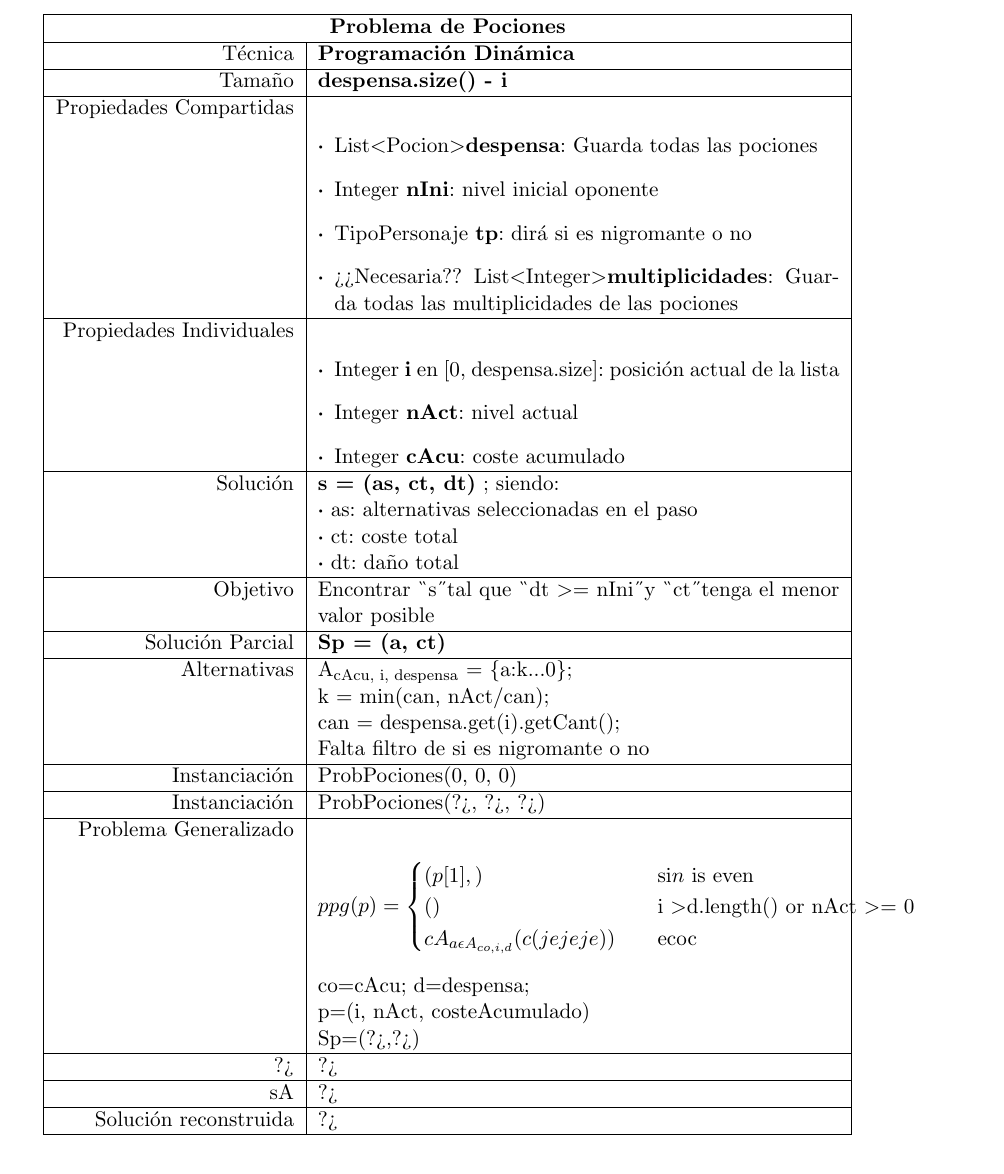
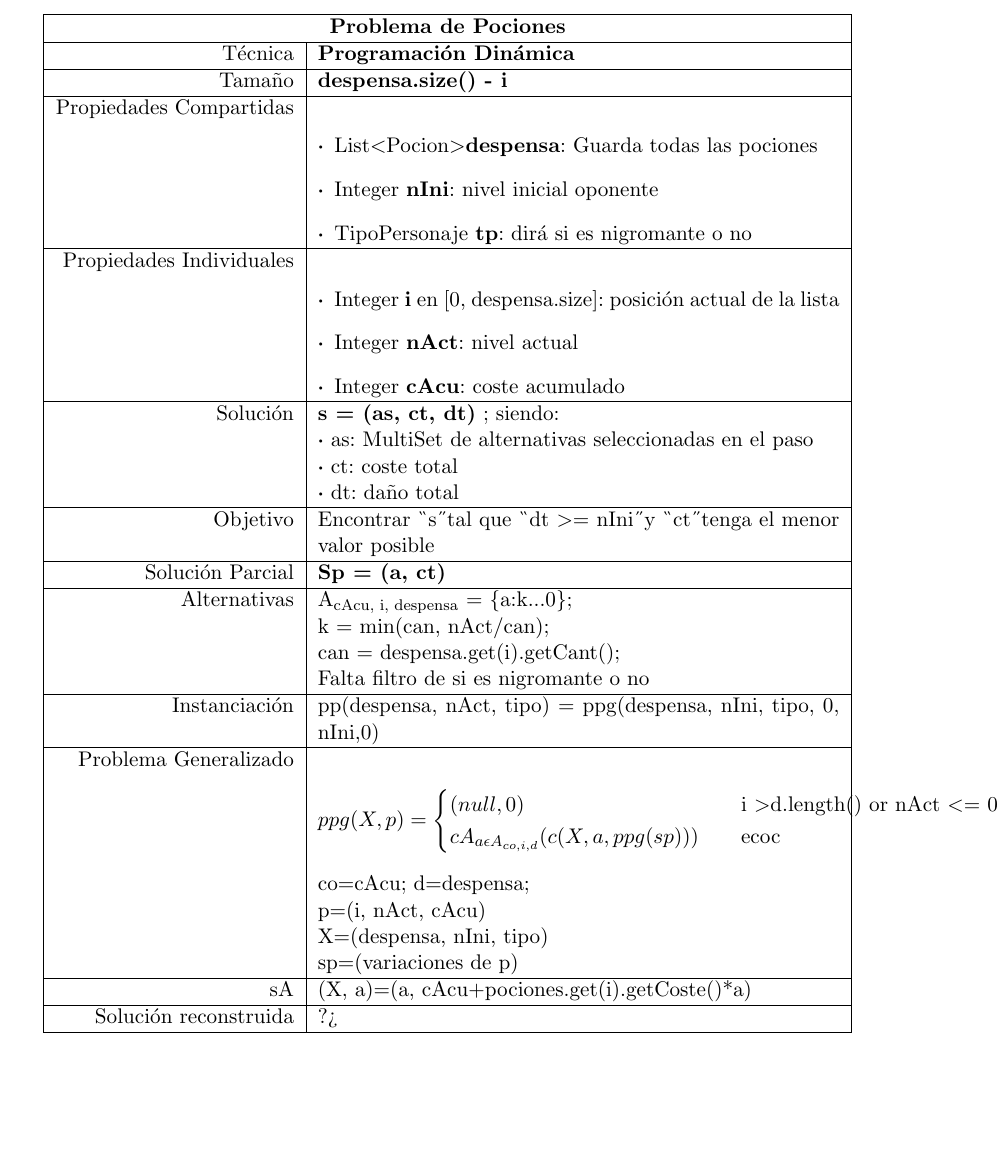
Before and after one commit to ManuelLR/ADDA, a LaTeX document (Liga4-Prob3-Pociones/LaTex/Reinas.tex): part of page 3 of 3 before the commit and part of page 2 of 2 after it, cut so that both start at the same text. Compiled offline with pdfLaTeX.

Commit message:
Corrections

```diff
--- a/Liga4-Prob3-Pociones/LaTex/Reinas.tex
+++ b/Liga4-Prob3-Pociones/LaTex/Reinas.tex
@@ -63,7 +63,6 @@
 		\item List\textless Pocion\textgreater   \textbf{despensa}: Guarda todas las pociones
 		\item Integer \textbf{nIni}: nivel inicial oponente
 		\item TipoPersonaje	\textbf{tp}: dirá si es nigromante o no
-		\item ¿¿Necesaria?? List\textless Integer\textgreater  \textbf{multiplicidades}: Guarda todas las multiplicidades de las pociones
 	\end{enumerate}
 	\\
 	\hline
@@ -76,7 +75,7 @@
 	\hline
 	Solución & \textbf{s = (as, ct, dt)} ; siendo:
 
-	\textbf{\textperiodcentered} as: alternativas seleccionadas en el paso
+	\textbf{\textperiodcentered} as: MultiSet de alternativas seleccionadas en el paso
 
 	\textbf{\textperiodcentered} ct: coste total
 
@@ -94,26 +93,23 @@
 
 	Falta filtro de si es nigromante o no\\
 	\hline
-	Instanciación & ProbPociones(0, 0, 0) \\
+	Instanciación & pp(despensa, nAct, tipo) = ppg(despensa, nIni, tipo, 0, nIni,0) \\
 	\hline
-	Instanciación & ProbPociones(?¿, ?¿, ?¿) \\
-	\hline
-	Problema Generalizado & \[ ppg(p) =
+	Problema Generalizado & \[ ppg(X, p) =
 	\begin{cases}
-	(p[1], )       & \quad \text{si} n \text{ is even}\\
-	()			& \quad \text{i \textgreater  d.length() or nAct \textgreater= 0}\\
-	cA_{a\epsilon A_{co, i, d}}  (c(jejeje)) & \quad \text{ecoc}\\
+	(null, 0)			& \quad \text{i \textgreater  d.length() or nAct \textless= 0}\\
+	cA_{a\epsilon A_{co, i, d}}  (c(X, a, ppg(sp))) & \quad \text{ecoc}\\
 	\end{cases}
 	\]
 	co=cAcu; d=despensa;
 
-	p=(i, nAct, costeAcumulado)
+	p=(i, nAct, cAcu)
 
-	Sp=(?¿,?¿)\\
+	X=(despensa, nIni, tipo)
+
+	sp=(variaciones de p)\\
 	\hline
-	?¿ & ?¿ \\
-	\hline
-	sA & ?¿ \\
+	sA & (X, a)=(a, cAcu+pociones.get(i).getCoste()*a) \\
 	\hline
 	Solución reconstruida & ?¿ \\
 	\hline
```
Also changed, not shown: Liga4-Prob3-Pociones/LaTex/Reinas.pdf, 4 other files.
